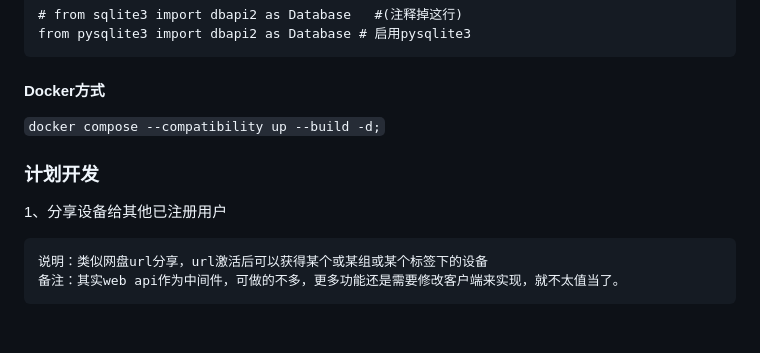
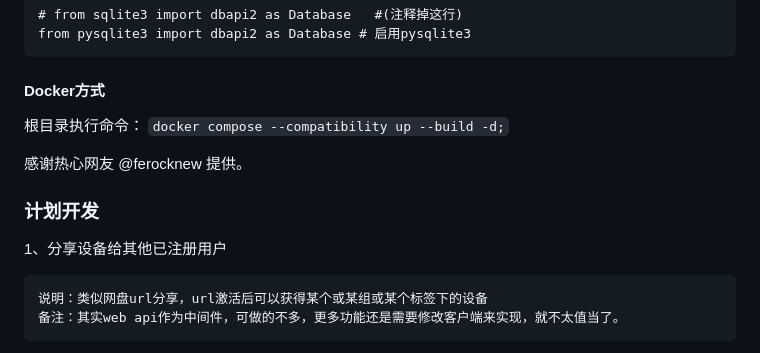
Before and after one commit to kingmo888/rustdesk-api-server, a Markdown page: README.md, the part around the change. GitHub-like rendering; blank space fills up the shorter version.

Commit message:
更新计划

```diff
--- a/README.md
+++ b/README.md
@@ -77,12 +77,15 @@ from pysqlite3 import dbapi2 as Database # 启用pysqlite3
 
 #### Docker方式
 
+根目录执行命令：
 `docker compose --compatibility up --build -d;`
 
+感谢热心网友 @ferocknew 提供。
 
 ### 计划开发
 
 1、分享设备给其他已注册用户
+
 
     说明：类似网盘url分享，url激活后可以获得某个或某组或某个标签下的设备
     备注：其实web api作为中间件，可做的不多，更多功能还是需要修改客户端来实现，就不太值当了。
```
